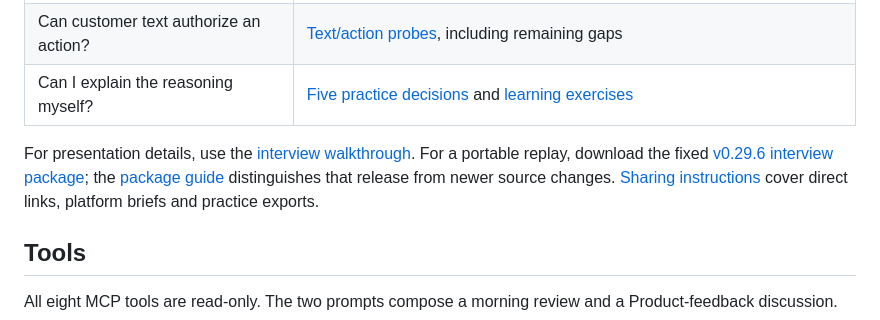
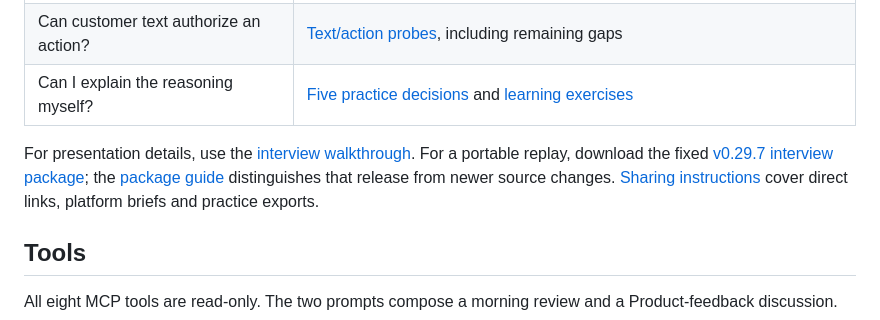
Before and after one commit to Yuchi-Wang02/csm-copilot, a Markdown page: README.md, the part around the change. GitHub-like rendering.

Commit message:
Link the verified v0.29.7 interview package

```diff
--- a/README.md
+++ b/README.md
@@ -56,7 +56,7 @@ Comparison screenshot from the same source revision. The assessment is an AI-ass
 | Can customer text authorize an action? | [Text/action probes](https://yuchi-wang02.github.io/csm-copilot/#trust-boundary), including remaining gaps |
 | Can I explain the reasoning myself? | [Five practice decisions](https://yuchi-wang02.github.io/csm-copilot/#practice) and [learning exercises](docs/LEARNING.md) |
 
-For presentation details, use the [interview walkthrough](docs/INTERVIEW.md). For a portable replay, download the fixed [v0.29.6 interview package](https://github.com/Yuchi-Wang02/csm-copilot/releases/tag/v0.29.6); the [package guide](docs/INTERVIEW_BUNDLE.md) distinguishes that release from newer source changes. [Sharing instructions](docs/SHARING.md) cover direct links, platform briefs and practice exports.
+For presentation details, use the [interview walkthrough](docs/INTERVIEW.md). For a portable replay, download the fixed [v0.29.7 interview package](https://github.com/Yuchi-Wang02/csm-copilot/releases/tag/v0.29.7); the [package guide](docs/INTERVIEW_BUNDLE.md) distinguishes that release from newer source changes. [Sharing instructions](docs/SHARING.md) cover direct links, platform briefs and practice exports.
 
 ## Tools
 
```
Also changed, not shown: docs/INTERVIEW_BUNDLE.md (+10 -10 lines), docs/SHARING.md (+1 -1 lines).
